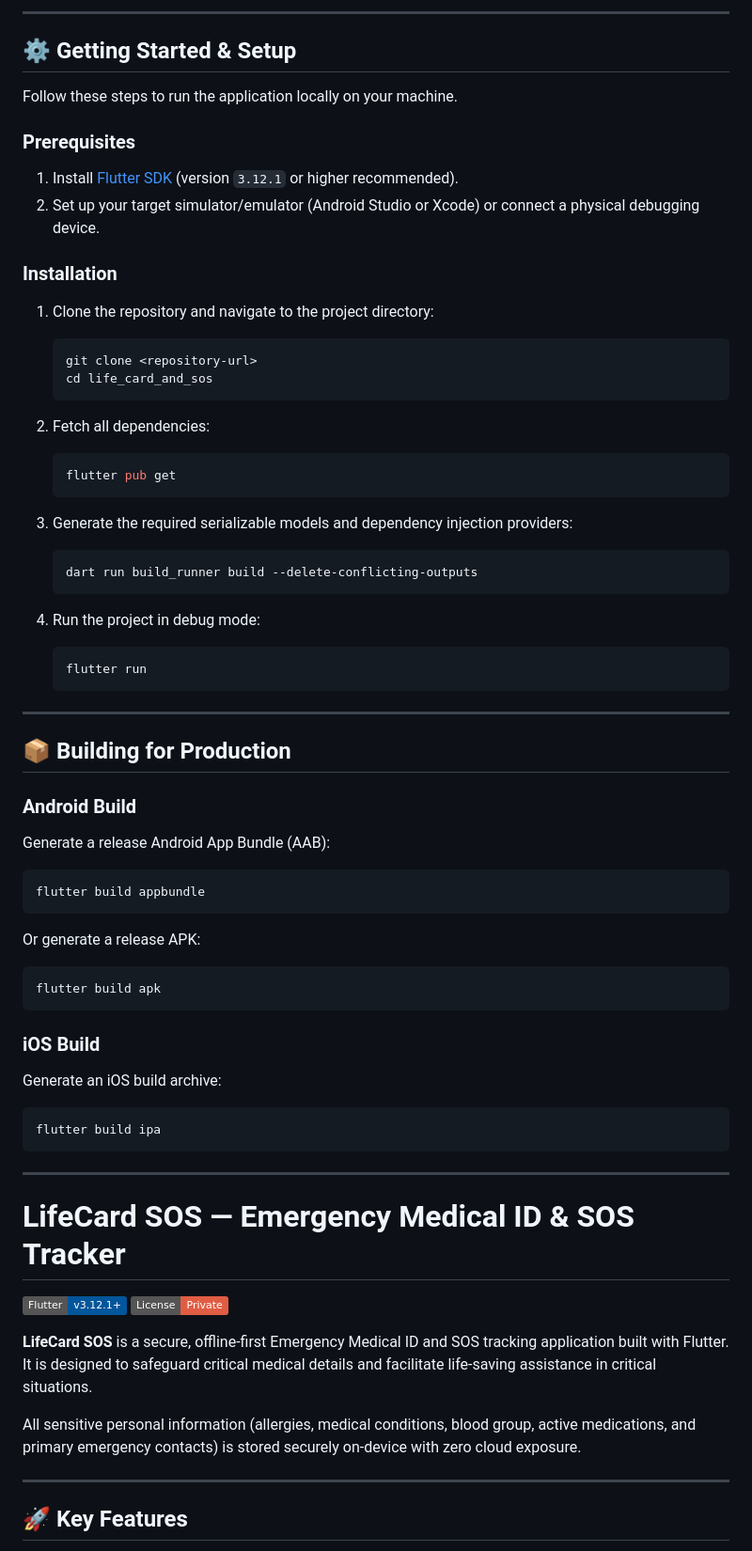
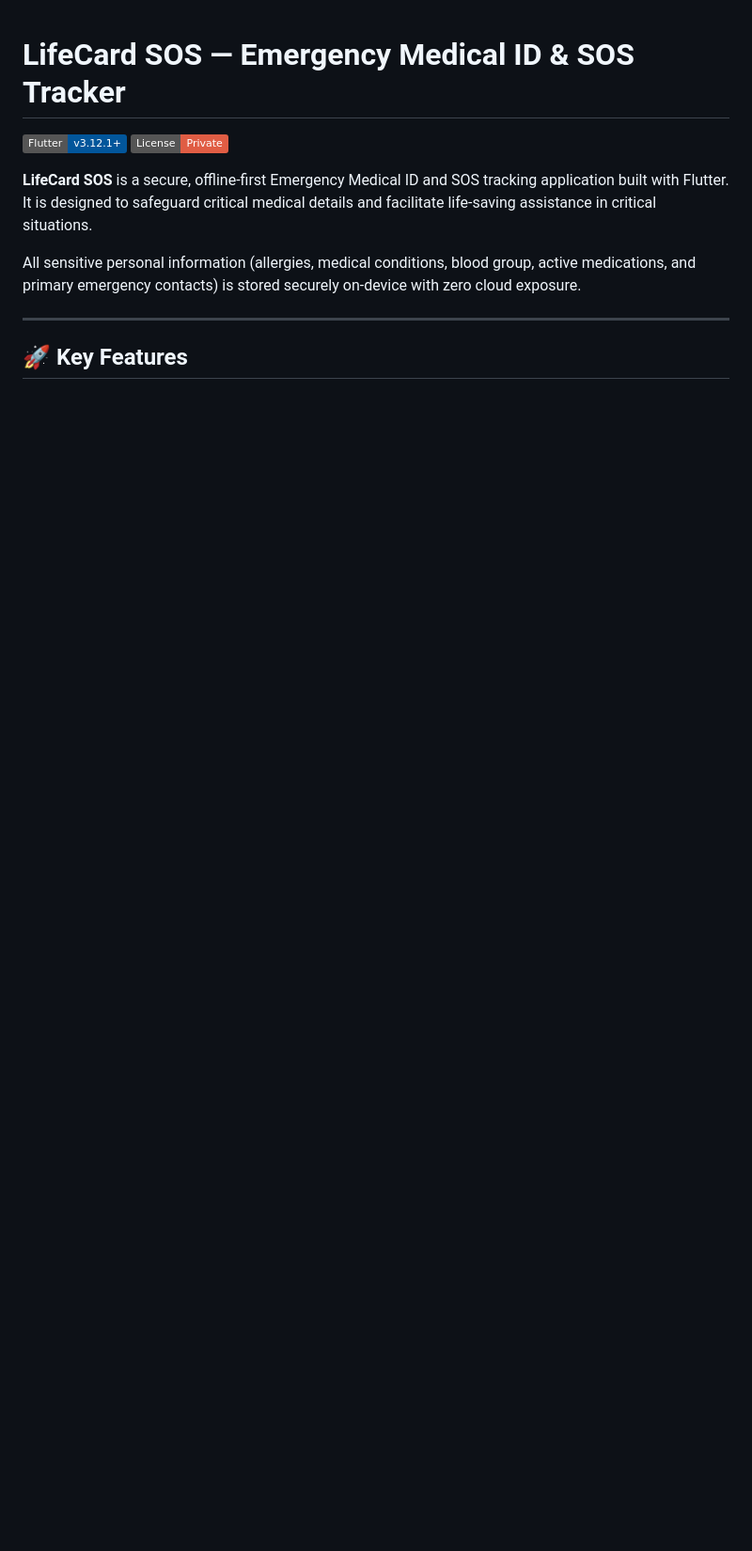
Before and after one commit to parthpanewar07-tech/LifeCard-SOS, a Markdown page: README.md, the part around one of its changes. Shown at 94% size. Rendered like a GitHub page; badges without logos; blank space fills up the shorter version.

Commit message:
LifeCard & SOS

````diff
--- a/README.md
+++ b/README.md
@@ -65,57 +1,3 @@ lib/
----
-
-## ⚙️ Getting Started & Setup
-
-Follow these steps to run the application locally on your machine.
-
-### Prerequisites
-1. Install [Flutter SDK](https://docs.flutter.dev/get-started/install) (version `3.12.1` or higher recommended).
-2. Set up your target simulator/emulator (Android Studio or Xcode) or connect a physical debugging device.
-
-### Installation
-
-1. Clone the repository and navigate to the project directory:
-   ```bash
-   git clone <repository-url>
-   cd life_card_and_sos
-   ```
-
-2. Fetch all dependencies:
-   ```bash
-   flutter pub get
-   ```
-
-3. Generate the required serializable models and dependency injection providers:
-   ```bash
-   dart run build_runner build --delete-conflicting-outputs
-   ```
-
-4. Run the project in debug mode:
-   ```bash
-   flutter run
-   ```
-
----
-
-## 📦 Building for Production
-
-### Android Build
-Generate a release Android App Bundle (AAB):
-```bash
-flutter build appbundle
-```
-Or generate a release APK:
-```bash
-flutter build apk
-```
-
-### iOS Build
-Generate an iOS build archive:
-```bash
-flutter build ipa
-```
-
----
 # LifeCard SOS — Emergency Medical ID & SOS Tracker
 
 [![Flutter](https://img.shields.io/badge/Flutter-v3.12.1+-02569B?logo=flutter&logoColor=white)](https://flutter.dev)
````
Also changed, not shown: other parts of README.md (+0 -64 lines).
